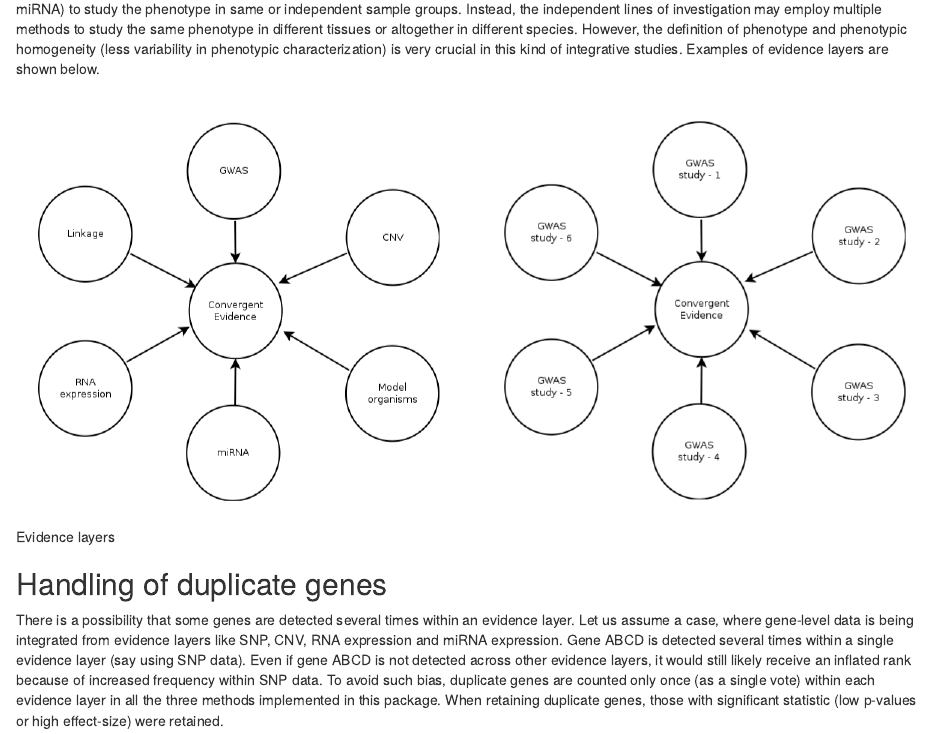
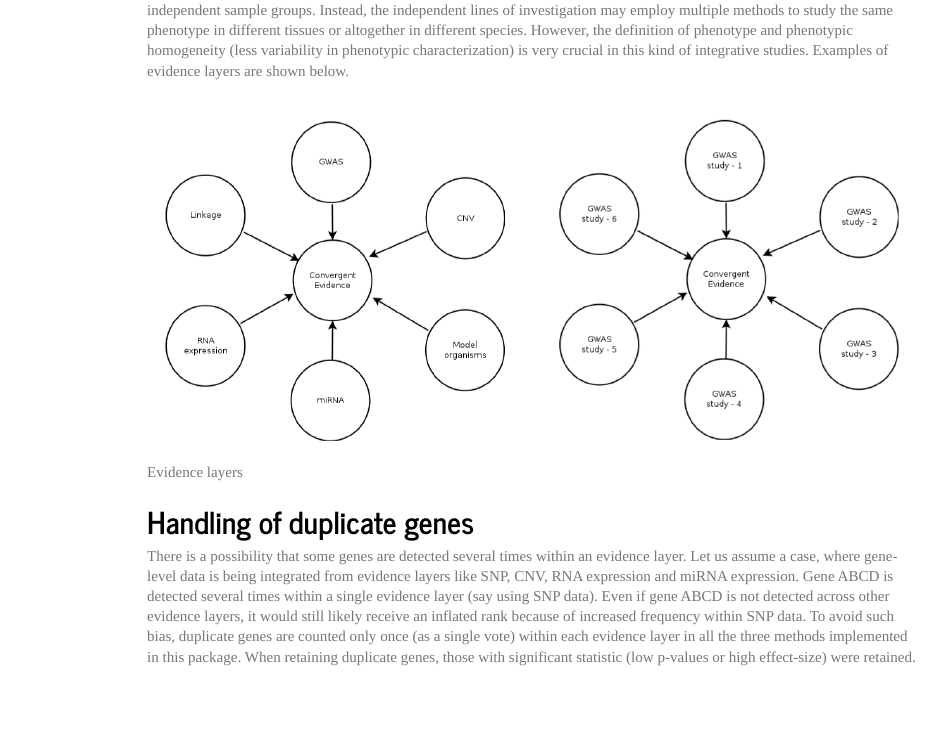
Before and after one commit to KanduriC/GenRank, an R Markdown document (vignettes/GenRank_Vignette.Rmd): the page in a window 1100 px wide, from 690 px down before the commit and from 740 px down after it. Rendered offline with R 4.5, knitr and Pandoc, with nearby package versions; both versions are drawn in the output format of the newer one; some code elsewhere in the file could not run offline.

Commit message:
changed vignette output style

```diff
--- a/vignettes/GenRank_Vignette.Rmd
+++ b/vignettes/GenRank_Vignette.Rmd
@@ -3,10 +3,7 @@ title: "Introduction to GenRank Package"
 author: "Chakravarthi Kanduri, chakra.kanduri@gmail.com"
 date: '`r Sys.Date()`'
 output:
-  pdf_document:
-    number_sections: yes
-    toc: yes
-  rmarkdown::html_vignette:
+  html_document:
     css: custom.css
     theme: journal
     toc: yes
```
